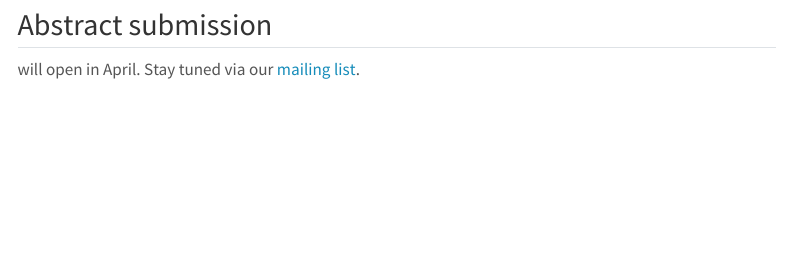
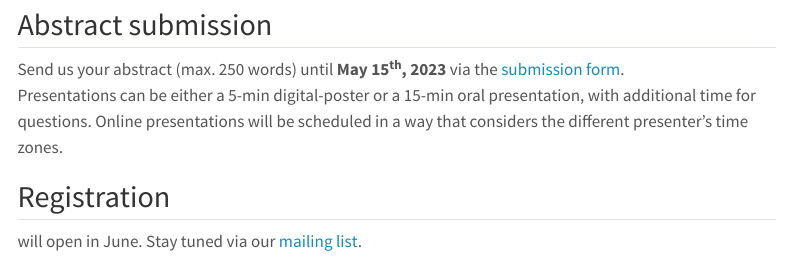
Before and after one commit to yrarch/yrarch.github.io, a Quarto document (current.qmd): the page in a window 1100 px wide, from 690 px down before the commit and from 290 px down after it, so that both start at the same text. Rendered offline with R 4.5, knitr and Pandoc in place of Quarto, with nearby package versions; menus at the side of the page are left out.

Commit message:
Update abstract submission

```diff
--- a/current.qmd
+++ b/current.qmd
@@ -21,6 +21,15 @@ Any questions? Drop us a mail at [youngresearchersarch@gmail.com](mailto:youngre
 
 :::
 
+## Abstract submission
+
+Send us your abstract (max. 250 words) until  **May 15^th^, 2023** via the [submission form](https://forms.gle/vki7aE9LgHKM1AN27){target="_blank"}.<br/>
+Presentations can be either a 5-min digital-poster or a 15-min oral presentation, with additional time for questions. Online presentations will be scheduled in a way that considers the different presenter’s time zones.
+
+## Registration
+
+will open in June. Stay tuned via our [mailing list](https://www.listserv.dfn.de/sympa/subscribe/yrarchaeometry){target="_blank"}.
+
 ## Save the date!
 
 [Hosted at [![Logo University of Tübingen](https://uni-tuebingen.de/typo3conf/ext/project/Resources/Public/Images/Logo_Universitaet_Tuebingen.svg)](https://uni-tuebingen.de/en/){target="_blank"}]{.aside}
@@ -28,7 +37,3 @@ Any questions? Drop us a mail at [youngresearchersarch@gmail.com](mailto:youngre
 We are happy to announce that the **6^th^ Workshop Young Researchers in Archaeometry** will be held in **hybrid format** at the **University of Tübingen**, Germany from **October 4^th^ to 6^th^, 2023**. The workshop will once again welcome early career researchers (master, PhD, first postdoc) in archaeological sciences and cultural heritage studies.
 
 With this workshop we aim to offer a relaxed atmosphere to encourage interdisciplinary exchange between early career researchers. With a hybrid format, we are happy to welcome participants in person, as well as those online from all around the world, who cannot come to Tübingen. We are pleased to invite you for oral contributions in all kinds of natural sciences about archaeological and anthropological topics. In particular, early career researchers in archaeology, art history, anthropology, biology, chemistry, conservation, cultural heritage, earth science, material science, medicine, physics are welcome to submit an abstract.
-
-## Abstract submission
-
-will open in April. Stay tuned via our [mailing list](https://www.listserv.dfn.de/sympa/subscribe/yrarchaeometry){target="_blank"}.
```
